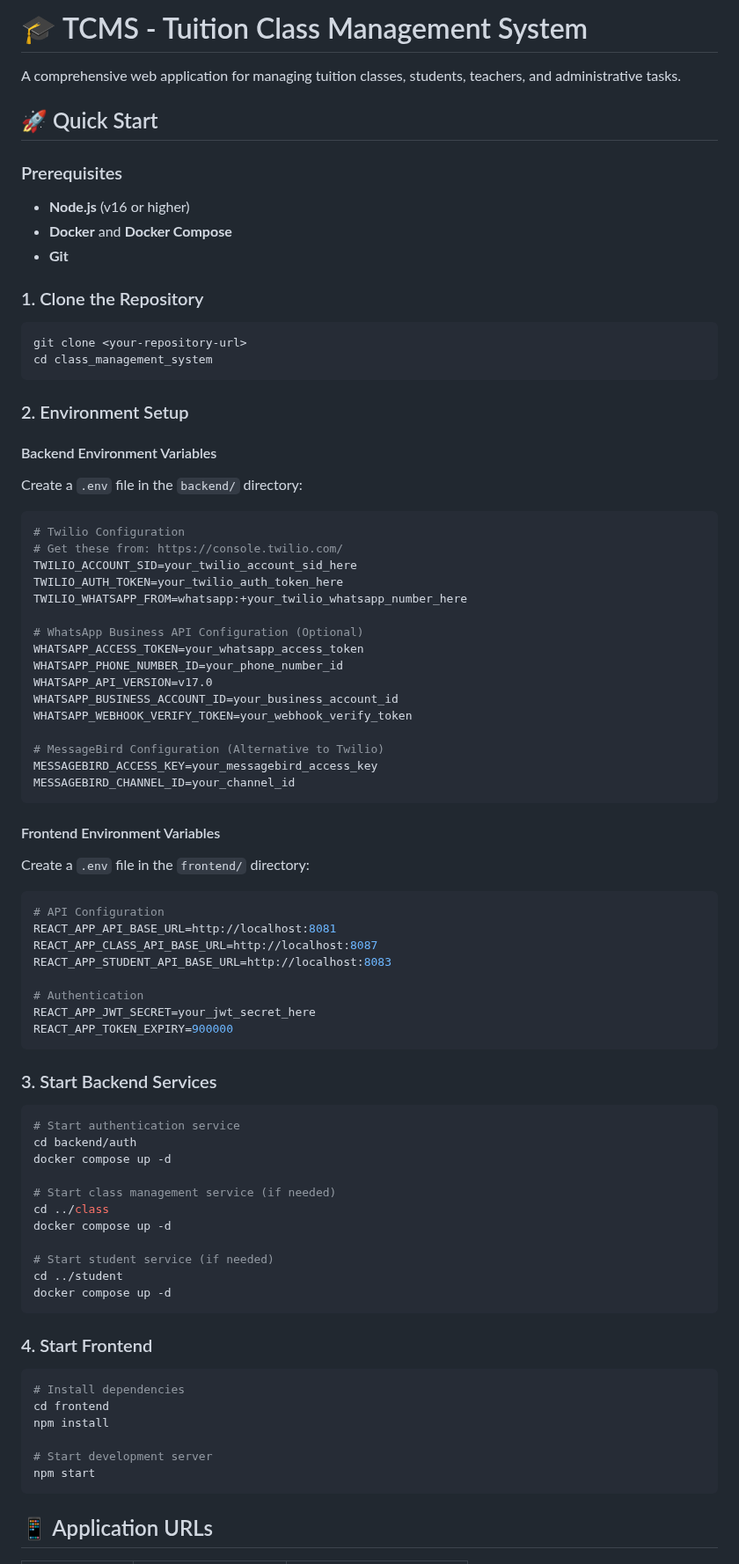
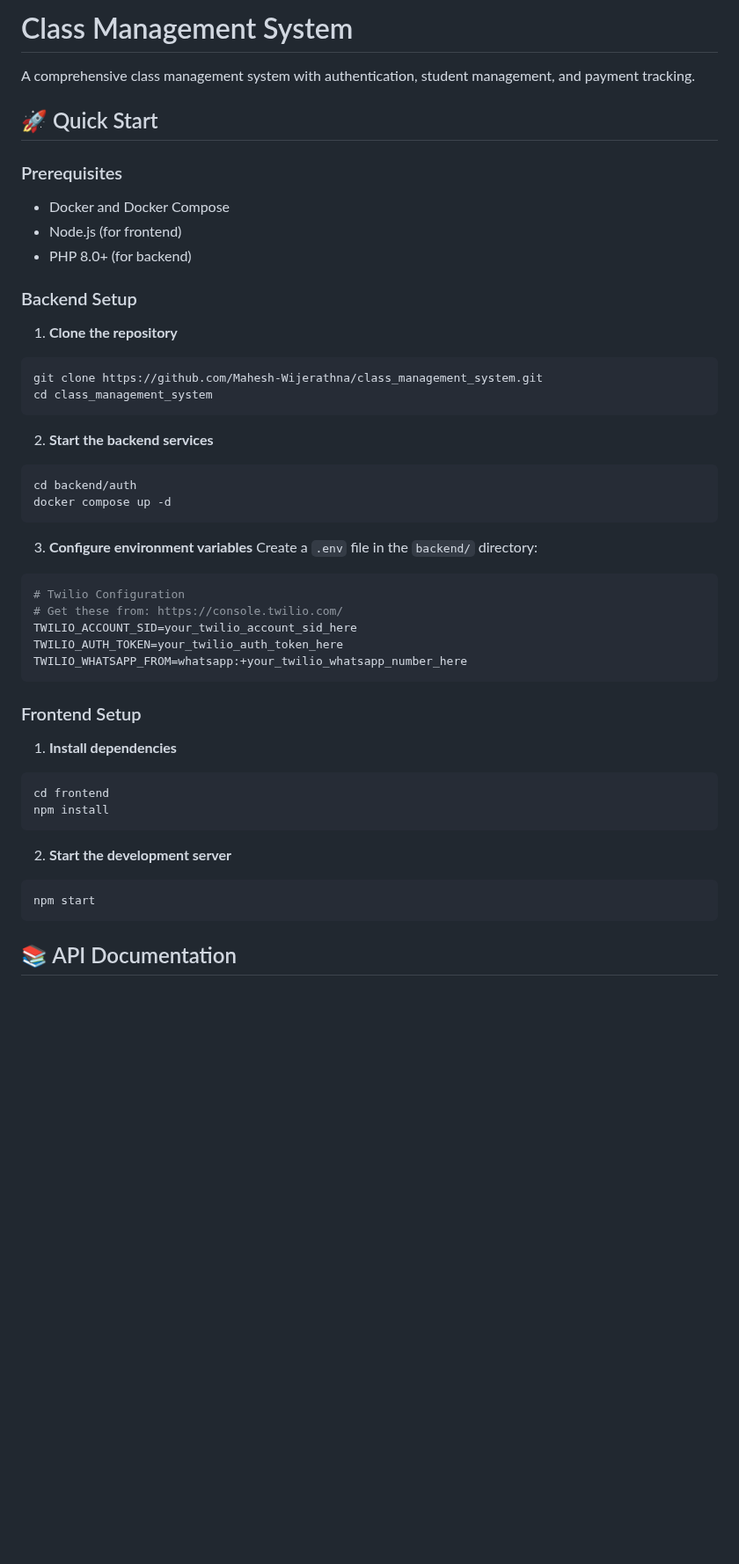
Before and after one commit to Mahesh-Wijerathna/class_management_system, a Markdown page: README.md, the part around one of its changes. Shown at 88% size. GitHub-like rendering; blank space fills up the shorter version.

Commit message:
Remove files with secrets and create clean README

````diff
--- a/README.md
+++ b/README.md
@@ -1,86 +1,50 @@
-# 🎓 TCMS - Tuition Class Management System
+# Class Management System
 
-A comprehensive web application for managing tuition classes, students, teachers, and administrative tasks.
+A comprehensive class management system with authentication, student management, and payment tracking.
 
 ## 🚀 Quick Start
 
 ### Prerequisites
-- **Node.js** (v16 or higher)
-- **Docker** and **Docker Compose**
-- **Git**
+- Docker and Docker Compose
+- Node.js (for frontend)
+- PHP 8.0+ (for backend)
 
-### 1. Clone the Repository
+### Backend Setup
+
+1. **Clone the repository**
 ```bash
-git clone <your-repository-url>
+git clone https://github.com/Mahesh-Wijerathna/class_management_system.git
 cd class_management_system
 ```
 
-### 2. Environment Setup
+2. **Start the backend services**
+```bash
+cd backend/auth
+docker compose up -d
+```
 
-#### Backend Environment Variables
-
+3. **Configure environment variables**
 Create a `.env` file in the `backend/` directory:
-
 ```env
 # Twilio Configuration
 # Get these from: https://console.twilio.com/
 TWILIO_ACCOUNT_SID=your_twilio_account_sid_here
 TWILIO_AUTH_TOKEN=your_twilio_auth_token_here
 TWILIO_WHATSAPP_FROM=whatsapp:+your_twilio_whatsapp_number_here
-
-# WhatsApp Business API Configuration (Optional)
-WHATSAPP_ACCESS_TOKEN=your_whatsapp_access_token
-WHATSAPP_PHONE_NUMBER_ID=your_phone_number_id
-WHATSAPP_API_VERSION=v17.0
-WHATSAPP_BUSINESS_ACCOUNT_ID=your_business_account_id
-WHATSAPP_WEBHOOK_VERIFY_TOKEN=your_webhook_verify_token
-
-# MessageBird Configuration (Alternative to Twilio)
-MESSAGEBIRD_ACCESS_KEY=your_messagebird_access_key
-MESSAGEBIRD_CHANNEL_ID=your_channel_id
 ```
 
-#### Frontend Environment Variables
+### Frontend Setup
 
-Create a `.env` file in the `frontend/` directory:
-
-```env
-# API Configuration
-REACT_APP_API_BASE_URL=http://localhost:8081
-REACT_APP_CLASS_API_BASE_URL=http://localhost:8087
-REACT_APP_STUDENT_API_BASE_URL=http://localhost:8083
-
-# Authentication
-REACT_APP_JWT_SECRET=your_jwt_secret_here
-REACT_APP_TOKEN_EXPIRY=900000
+1. **Install dependencies**
+```bash
+cd frontend
+npm install
 ```
 
-### 3. Start Backend Services
-
+2. **Start the development server**
 ```bash
-# Start authentication service
-cd backend/auth
-docker compose up -d
-
-# Start class management service (if needed)
-cd ../class
-docker compose up -d
-
-# Start student service (if needed)
-cd ../student
-docker compose up -d
-```
-
-### 4. Start Frontend
-
-```bash
-# Install dependencies
-cd frontend
-npm install
-
-# Start development server
 npm start
 ```
 
-## 📱 Application URLs
+## 📚 API Documentation
 
````
Also changed, not shown: other parts of README.md (+102 -170 lines), backend/auth/twillosetupenv.md (deleted, +0 -170 lines).
